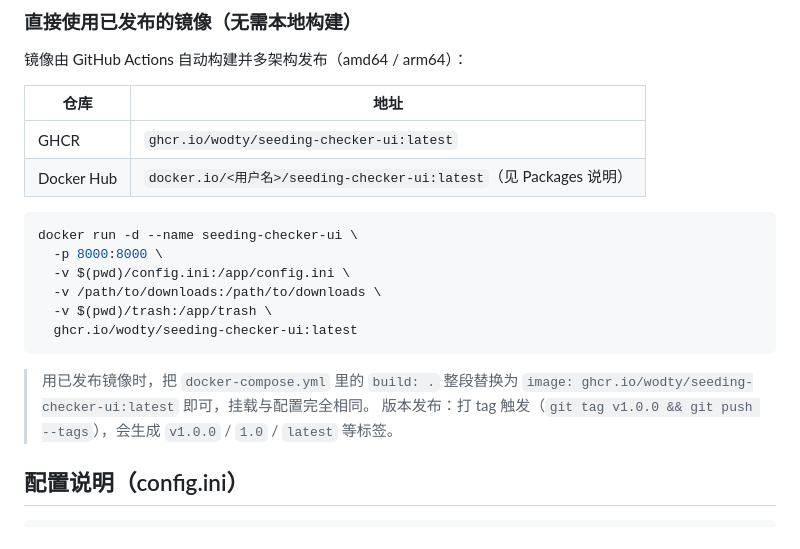
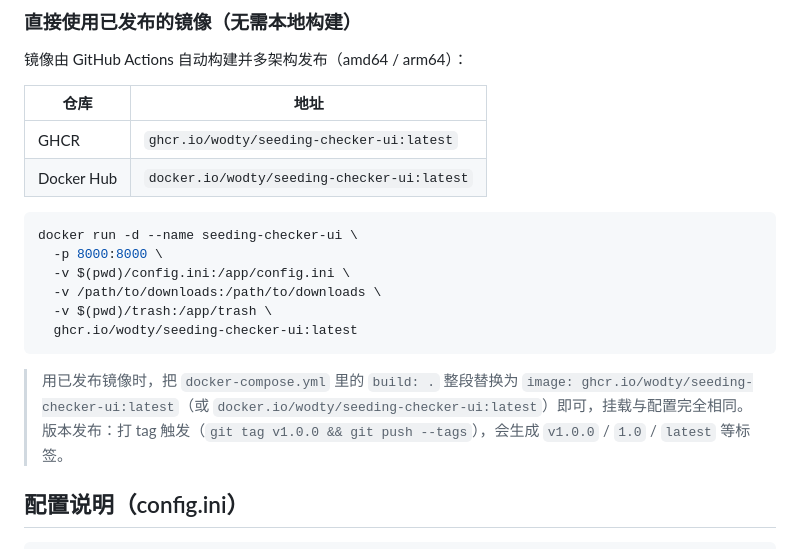
Before and after one commit to wodty/seeding-checker-ui, a Markdown page: README.md, the part around the change. GitHub-like rendering.

Commit message:
docs: 更新 README 中的 Docker Hub 镜像地址为已发布的真实地址

````diff
--- a/README.md
+++ b/README.md
@@ -59,7 +59,7 @@ docker compose up -d --build     # 老版本 NAS 用 docker-compose up -d --buil
 | 仓库 | 地址 |
 |------|------|
 | GHCR | `ghcr.io/wodty/seeding-checker-ui:latest` |
-| Docker Hub | `docker.io/<用户名>/seeding-checker-ui:latest`（见 Packages 说明） |
+| Docker Hub | `docker.io/wodty/seeding-checker-ui:latest` |
 
 ```bash
 docker run -d --name seeding-checker-ui \
@@ -71,7 +71,7 @@ docker run -d --name seeding-checker-ui \
 ```
 
 > 用已发布镜像时，把 `docker-compose.yml` 里的 `build: .` 整段替换为
-> `image: ghcr.io/wodty/seeding-checker-ui:latest` 即可，挂载与配置完全相同。
+> `image: ghcr.io/wodty/seeding-checker-ui:latest`（或 `docker.io/wodty/seeding-checker-ui:latest`）即可，挂载与配置完全相同。
 > 版本发布：打 tag 触发（`git tag v1.0.0 && git push --tags`），会生成 `v1.0.0` / `1.0` / `latest` 等标签。
 
 ## 配置说明（config.ini）
````
